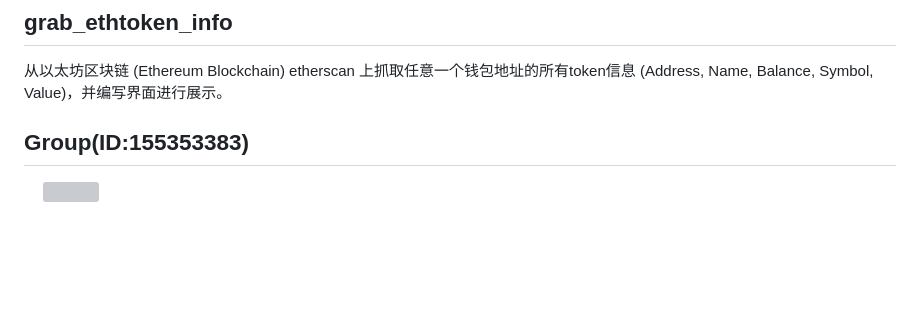
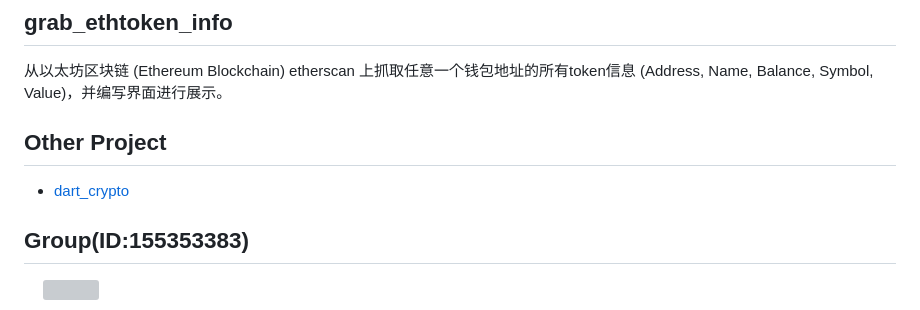
Before and after one commit to itenfay/grab_ethtoken_info, a Markdown page: README.md, the part around the change. Drawn GitHub-style; blank space fills up the shorter version; grey boxes are pictures that could not be loaded.

```diff
--- a/README.md
+++ b/README.md
@@ -6,6 +6,10 @@
 ## grab_ethtoken_info
 
 从以太坊区块链 (Ethereum Blockchain) etherscan 上抓取任意一个钱包地址的所有token信息 (Address, Name, Balance, Symbol, Value)，并编写界面进行展示。
+
+## Other Project
+
+- [dart_crypto](https://github.com/chenxing640/dart_crypto)
 
 ## Group(ID:155353383)
 
```
